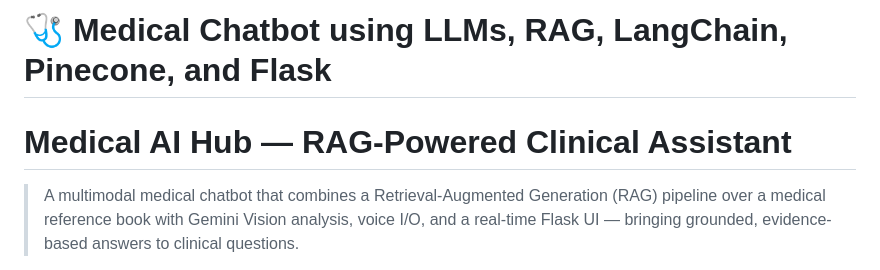
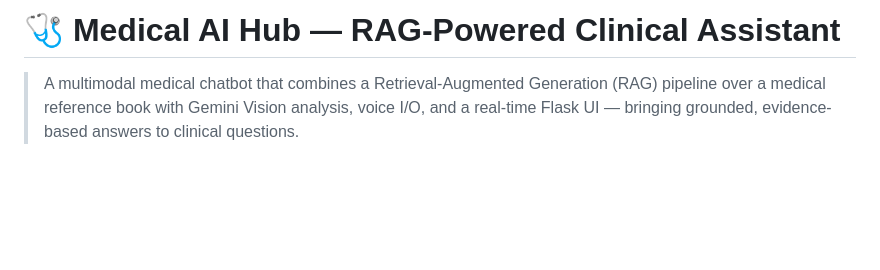
Before and after one commit to himanshuwarudkar9/Medical_Chatbot, a Markdown page: README.md, the part around the change. Drawn GitHub-style; blank space fills up the shorter version.

```diff
--- a/README.md
+++ b/README.md
@@ -1,6 +1,4 @@
-# 🩺 Medical Chatbot using LLMs, RAG, LangChain, Pinecone, and Flask
-
-# Medical AI Hub — RAG-Powered Clinical Assistant
+# 🩺  Medical AI Hub — RAG-Powered Clinical Assistant
 
 > A multimodal medical chatbot that combines a Retrieval-Augmented Generation (RAG) pipeline over a medical reference book with Gemini Vision analysis, voice I/O, and a real-time Flask UI — bringing grounded, evidence-based answers to clinical questions.
 
```
